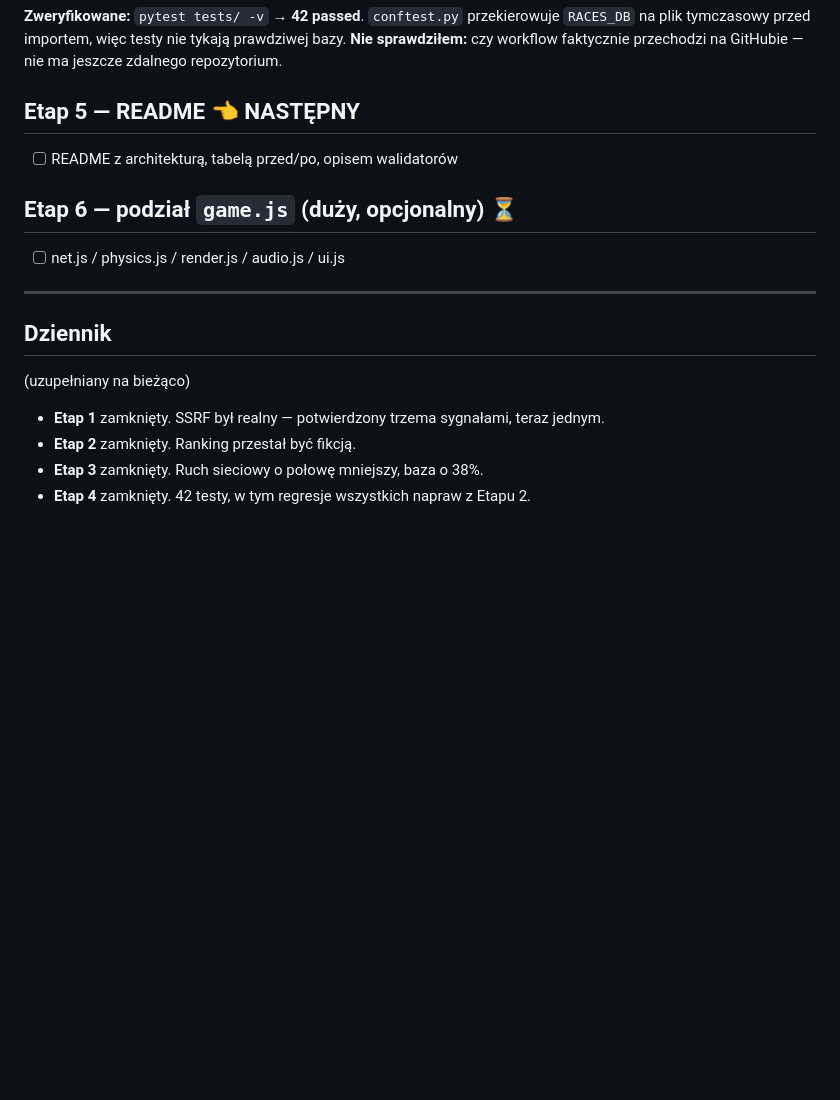
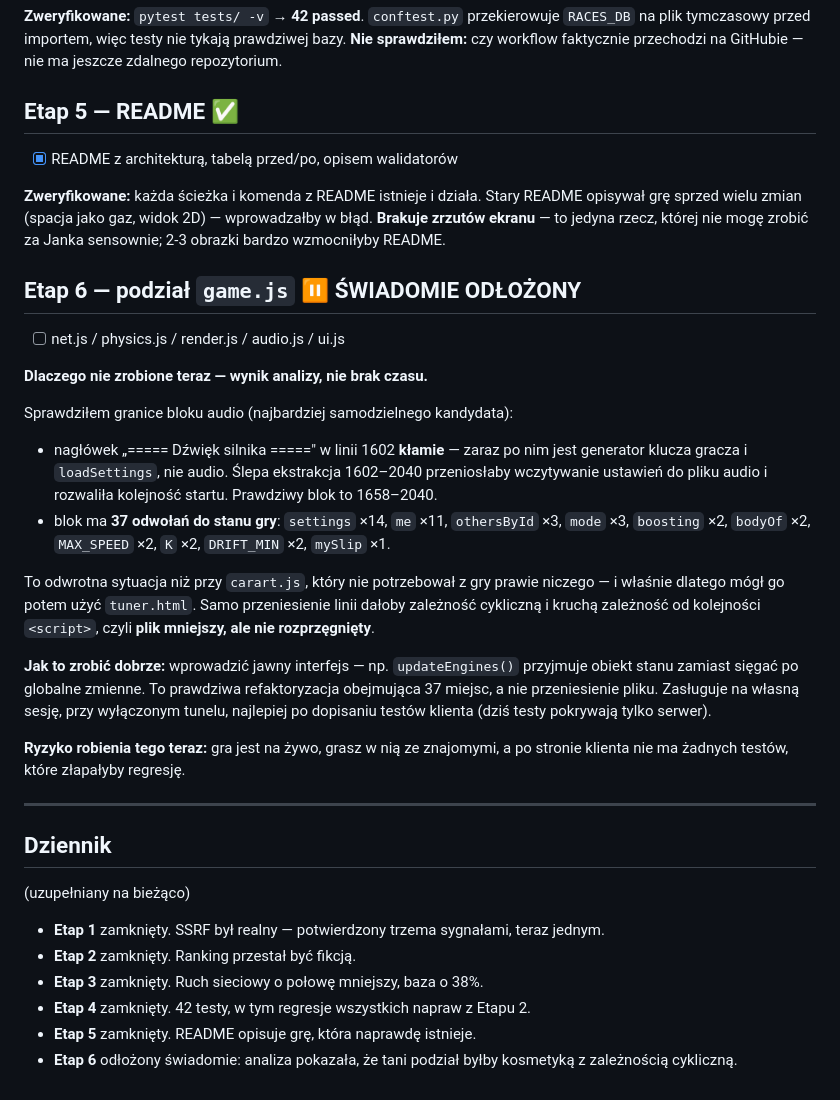
Before and after one commit to th6lalo/top-down-racing, a Markdown page: PLAN-naprawy.md, the part around the change. Drawn GitHub-style; blank space fills up the shorter version.

Commit message:
Plan: Etap 6 odlozony po analizie zaleznosci bloku audio
Blok audio ma 37 odwolan do stanu gry (settings x14, me x11, ...), wiec
przeniesienie go do osobnego pliku daloby zaleznosc cykliczna i krucha
zaleznosc od kolejnosci skryptow — plik mniejszy, ale nie rozprzegniety.
Odwrotnie niz carart.js, ktory byl samodzielny i dlatego mogl go uzyc tuner.html.
Zrobienie tego dobrze wymaga jawnego interfejsu zamiast globalnych zmiennych.

Co-Authored-By: Claude Opus 5 <noreply@anthropic.com>

```diff
--- a/PLAN-naprawy.md
+++ b/PLAN-naprawy.md
@@ -65,11 +65,41 @@ Wyniki (298) i tory rysowane (89) nietknięte, kopia `races.db.backup-etap3-1918
 **Nie sprawdziłem:** czy workflow faktycznie przechodzi na GitHubie — nie ma
 jeszcze zdalnego repozytorium.
 
-## Etap 5 — README 👈 NASTĘPNY
-- [ ] README z architekturą, tabelą przed/po, opisem walidatorów
+## Etap 5 — README ✅
+- [x] README z architekturą, tabelą przed/po, opisem walidatorów
 
-## Etap 6 — podział `game.js` (duży, opcjonalny) ⏳
+**Zweryfikowane:** każda ścieżka i komenda z README istnieje i działa.
+Stary README opisywał grę sprzed wielu zmian (spacja jako gaz, widok 2D) —
+wprowadzałby w błąd. **Brakuje zrzutów ekranu** — to jedyna rzecz, której
+nie mogę zrobić za Janka sensownie; 2-3 obrazki bardzo wzmocniłyby README.
+
+## Etap 6 — podział `game.js` ⏸️ ŚWIADOMIE ODŁOŻONY
 - [ ] net.js / physics.js / render.js / audio.js / ui.js
+
+**Dlaczego nie zrobione teraz — wynik analizy, nie brak czasu.**
+
+Sprawdziłem granice bloku audio (najbardziej samodzielnego kandydata):
+- nagłówek „===== Dźwięk silnika =====" w linii 1602 **kłamie** — zaraz po nim
+  jest generator klucza gracza i `loadSettings`, nie audio. Ślepa ekstrakcja
+  1602–2040 przeniosłaby wczytywanie ustawień do pliku audio i rozwaliła
+  kolejność startu. Prawdziwy blok to 1658–2040.
+- blok ma **37 odwołań do stanu gry**: `settings` ×14, `me` ×11, `othersById` ×3,
+  `mode` ×3, `boosting` ×2, `bodyOf` ×2, `MAX_SPEED` ×2, `K` ×2, `DRIFT_MIN` ×2,
+  `mySlip` ×1.
+
+To odwrotna sytuacja niż przy `carart.js`, który nie potrzebował z gry prawie
+niczego — i właśnie dlatego mógł go potem użyć `tuner.html`. Samo przeniesienie
+linii dałoby zależność cykliczną i kruchą zależność od kolejności `<script>`,
+czyli **plik mniejszy, ale nie rozprzęgnięty**.
+
+**Jak to zrobić dobrze:** wprowadzić jawny interfejs — np. `updateEngines()`
+przyjmuje obiekt stanu zamiast sięgać po globalne zmienne. To prawdziwa
+refaktoryzacja obejmująca 37 miejsc, a nie przeniesienie pliku. Zasługuje na
+własną sesję, przy wyłączonym tunelu, najlepiej po dopisaniu testów klienta
+(dziś testy pokrywają tylko serwer).
+
+**Ryzyko robienia tego teraz:** gra jest na żywo, grasz w nią ze znajomymi,
+a po stronie klienta nie ma żadnych testów, które złapałyby regresję.
 
 ---
 
@@ -80,3 +110,5 @@ jeszcze zdalnego repozytorium.
 - **Etap 2** zamknięty. Ranking przestał być fikcją.
 - **Etap 3** zamknięty. Ruch sieciowy o połowę mniejszy, baza o 38%.
 - **Etap 4** zamknięty. 42 testy, w tym regresje wszystkich napraw z Etapu 2.
+- **Etap 5** zamknięty. README opisuje grę, która naprawdę istnieje.
+- **Etap 6** odłożony świadomie: analiza pokazała, że tani podział byłby kosmetyką z zależnością cykliczną.
```
